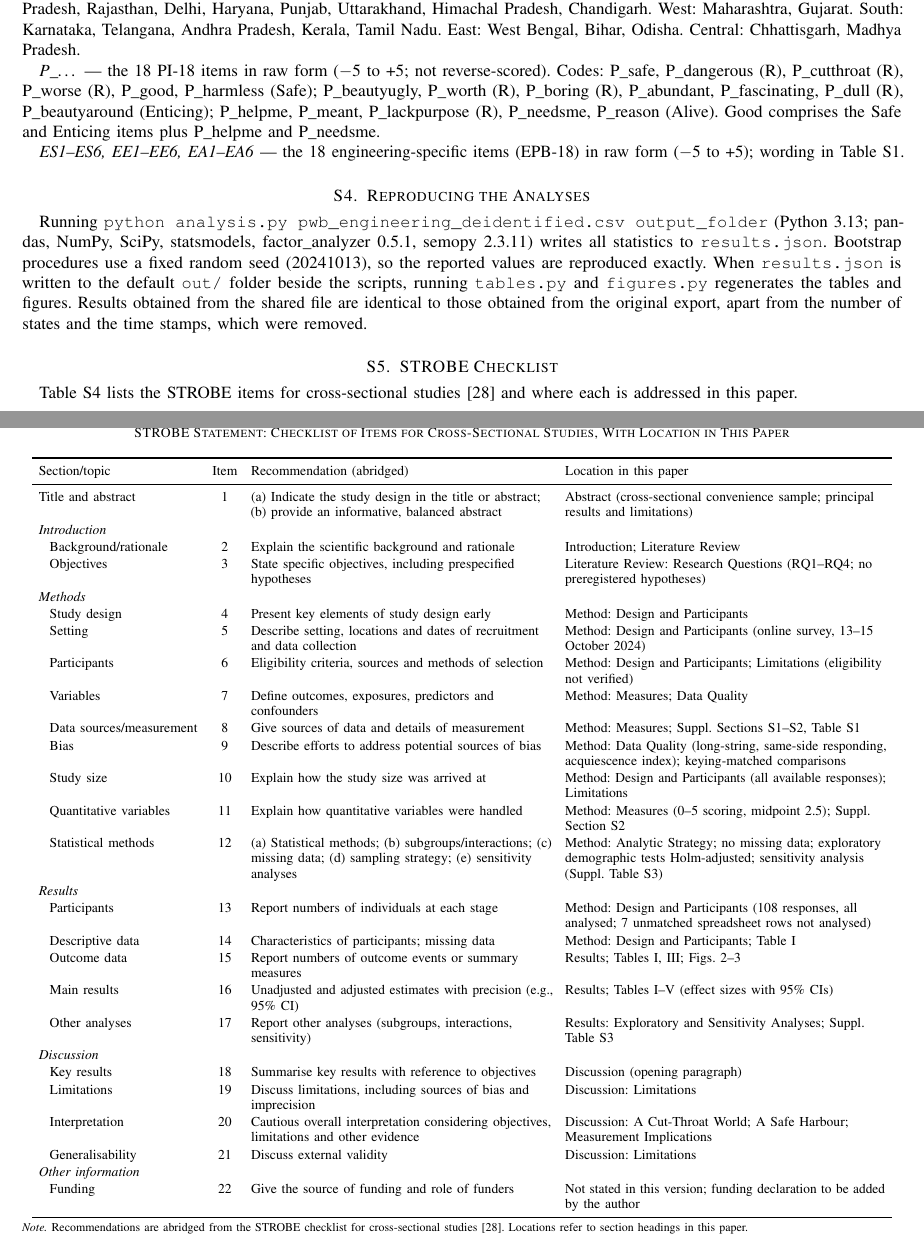
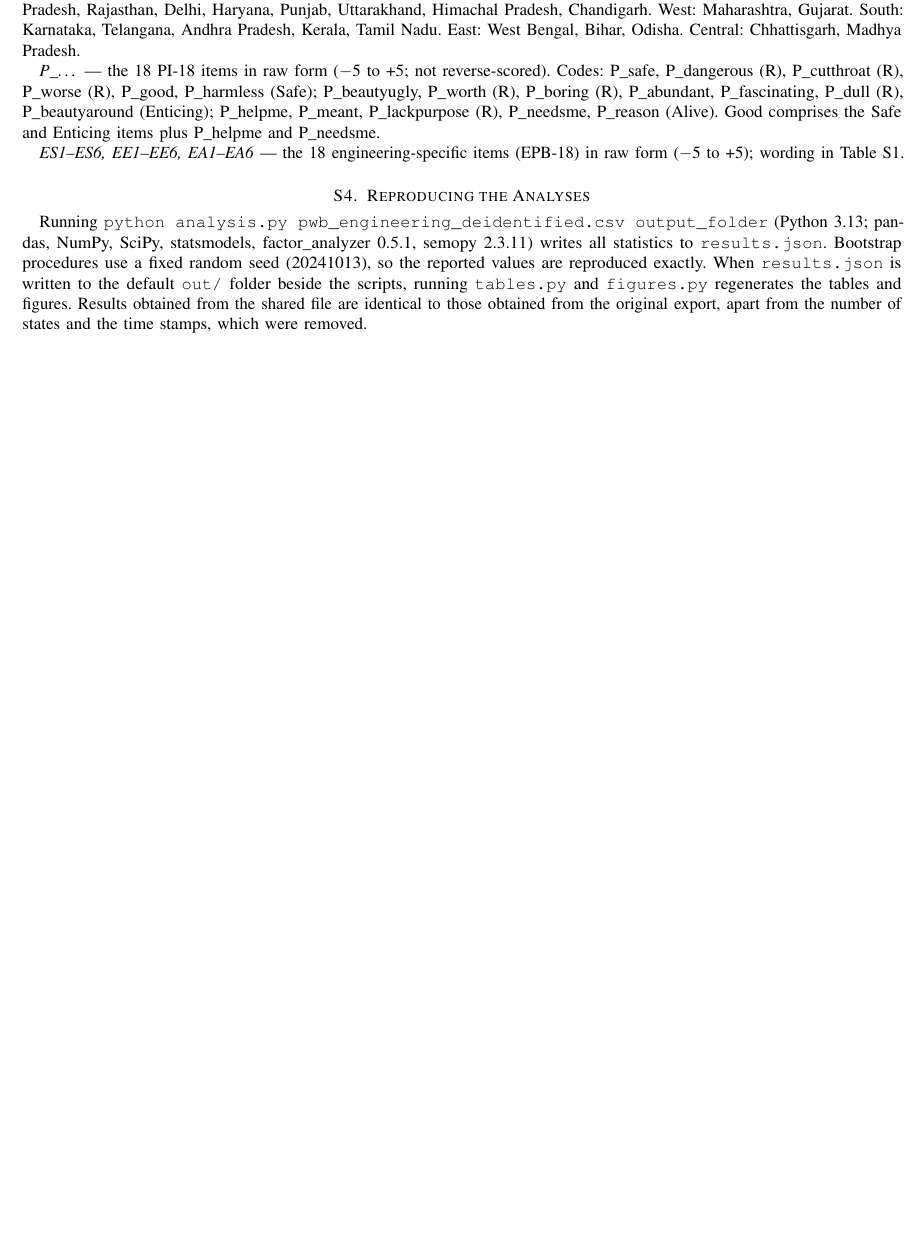
Before and after one commit to Ritabrata-Chakraborty/Primal-World-Beliefs-Engineering, a LaTeX paper (IEEE/A_Safe_Harbour_in_a_Cut-Throat_World_General_and_Engineering-Specific_Primal_World_Beliefs_Among_Indian_Engineering_Undergraduates.tex): two parts of pages 12 and 15 of 15 before the commit and part of page 12 of 14 after it, the two joined at a grey line, cut so that both start at the same text, the shorter picture padded with empty space. Compiled offline with pdfLaTeX; a missing font is replaced by an installed copy or a similar font; a LaTeX package or settings file that is missing is left out.

Commit message:
Remove STROBE checklist from the paper's supplementary material
- Drop Supplementary Section S5 / Table S4 (STROBE checklist) from the IEEE source
- Update Data Availability (now Sections S1-S4) and the supplement introduction;
  add a missing comma there
- Rebuild PDF (15 -> 14 pages), update docs/paper.pdf and the page's PDF description

Co-Authored-By: Claude Opus 5.5 <noreply@anthropic.com>

```diff
--- a/IEEE/A_Safe_Harbour_in_a_Cut-Throat_World_General_and_Engineering-Specific_Primal_World_Beliefs_Among_Indian_Engineering_Undergraduates.tex
+++ b/IEEE/A_Safe_Harbour_in_a_Cut-Throat_World_General_and_Engineering-Specific_Primal_World_Beliefs_Among_Indian_Engineering_Undergraduates.tex
@@ -618,52 +618,4 @@ EPB-18 first-eigenvalue variance share &  & 48.4\% / 39.5\% \\
 
 Running \texttt{python analysis.py pwb\_engineering\_deidentified.csv output\_folder} (Python 3.13; pandas, NumPy, SciPy, statsmodels, factor\_analyzer 0.5.1, semopy 2.3.11) writes all statistics to \texttt{results.json}. Bootstrap procedures use a fixed random seed (20241013), so the reported values are reproduced exactly. When \texttt{results.json} is written to the default \texttt{out/} folder beside the scripts, running \texttt{tables.py} and \texttt{figures.py} regenerates the tables and figures. Results obtained from the shared file are identical to those obtained from the original export, apart from the number of states and the time stamps, which were removed.
 
-\section{STROBE Checklist}\label{sec:s5}
-Table~\ref{tab:s4} lists the STROBE items for cross-sectional studies~\cite{vonelm2007} and where each is addressed in this paper.
-
-\begin{table}[!htbp]
-\centering
-\renewcommand{\arraystretch}{1.12}
-\footnotesize
-\setlength{\tabcolsep}{4pt}
-\caption{STROBE Statement: Checklist of Items for Cross-Sectional Studies, With Location in This Paper}
-\label{tab:s4}
-\begin{tabular}{>{\raggedright\arraybackslash}p{3.3cm}c>{\raggedright\arraybackslash}p{6.2cm}>{\raggedright\arraybackslash}p{6.6cm}}
-\toprule
-Section/topic & Item & Recommendation (abridged) & Location in this paper \\
-\midrule
-Title and abstract & 1 & (a) Indicate the study design in the title or abstract; (b) provide an informative, balanced abstract & Abstract (cross-sectional convenience sample; principal results and limitations) \\
-\multicolumn{4}{l}{\emph{Introduction}} \\
-\hspace{0.8em}Background/rationale & 2 & Explain the scientific background and rationale & Introduction; Literature Review \\
-\hspace{0.8em}Objectives & 3 & State specific objectives, including prespecified hypotheses & Literature Review: Research Questions (RQ1–RQ4; no preregistered hypotheses) \\
-\multicolumn{4}{l}{\emph{Methods}} \\
-\hspace{0.8em}Study design & 4 & Present key elements of study design early & Method: Design and Participants \\
-\hspace{0.8em}Setting & 5 & Describe setting, locations and dates of recruitment and data collection & Method: Design and Participants (online survey, 13–15 October 2024) \\
-\hspace{0.8em}Participants & 6 & Eligibility criteria, sources and methods of selection & Method: Design and Participants; Limitations (eligibility not verified) \\
-\hspace{0.8em}Variables & 7 & Define outcomes, exposures, predictors and confounders & Method: Measures; Data Quality \\
-\hspace{0.8em}Data sources/measurement & 8 & Give sources of data and details of measurement & Method: Measures; Suppl. Sections~\ref{sec:s1}--\ref{sec:s2}, Table~\ref{tab:s1} \\
-\hspace{0.8em}Bias & 9 & Describe efforts to address potential sources of bias & Method: Data Quality (long-string, same-side responding, acquiescence index); keying-matched comparisons \\
-\hspace{0.8em}Study size & 10 & Explain how the study size was arrived at & Method: Design and Participants (all available responses); Limitations \\
-\hspace{0.8em}Quantitative variables & 11 & Explain how quantitative variables were handled & Method: Measures (0–5 scoring, midpoint 2.5); Suppl. Section~\ref{sec:s2} \\
-\hspace{0.8em}Statistical methods & 12 & (a) Statistical methods; (b) subgroups/interactions; (c) missing data; (d) sampling strategy; (e) sensitivity analyses & Method: Analytic Strategy; no missing data; exploratory demographic tests Holm-adjusted; sensitivity analysis (Suppl. Table~\ref{tab:s3}) \\
-\multicolumn{4}{l}{\emph{Results}} \\
-\hspace{0.8em}Participants & 13 & Report numbers of individuals at each stage & Method: Design and Participants (108 responses, all analysed; 7 unmatched spreadsheet rows not analysed) \\
-\hspace{0.8em}Descriptive data & 14 & Characteristics of participants; missing data & Method: Design and Participants; Table~\ref{tab:t1} \\
-\hspace{0.8em}Outcome data & 15 & Report numbers of outcome events or summary measures & Results; Tables~\ref{tab:t1}, \ref{tab:t3}; Figs.~\ref{fig:f2}--\ref{fig:f3} \\
-\hspace{0.8em}Main results & 16 & Unadjusted and adjusted estimates with precision (e.g., 95\% CI) & Results; Tables~\ref{tab:t1}--\ref{tab:t5} (effect sizes with 95\% CIs) \\
-\hspace{0.8em}Other analyses & 17 & Report other analyses (subgroups, interactions, sensitivity) & Results: Exploratory and Sensitivity Analyses; Suppl. Table~\ref{tab:s3} \\
-\multicolumn{4}{l}{\emph{Discussion}} \\
-\hspace{0.8em}Key results & 18 & Summarise key results with reference to objectives & Discussion (opening paragraph) \\
-\hspace{0.8em}Limitations & 19 & Discuss limitations, including sources of bias and imprecision & Discussion: Limitations \\
-\hspace{0.8em}Interpretation & 20 & Cautious overall interpretation considering objectives, limitations and other evidence & Discussion: A Cut-Throat World; A Safe Harbour; Measurement Implications \\
-\hspace{0.8em}Generalisability & 21 & Discuss external validity & Discussion: Limitations \\
-\multicolumn{4}{l}{\emph{Other information}} \\
-\hspace{0.8em}Funding & 22 & Give the source of funding and role of funders & Not stated in this version; funding declaration to be added by the author \\
-\bottomrule
-\end{tabular}
-
-\vspace{3pt}\parbox{\textwidth}{\scriptsize \emph{Note.} Recommendations are abridged from the STROBE checklist for cross-sectional studies~\cite{vonelm2007}. Locations refer to section headings in this paper.}
-\end{table}
-
-
 \end{document}
```
Also changed, not shown: IEEE/A_Safe_Harbour_in_a_Cut-Throat_World_General_and_Engineering-Specific_Primal_World_Beliefs_Among_Indian_Engineering_Undergraduates.pdf, docs/paper.pdf, IEEE/A_Safe_Harbour_in_a_Cut-Throat_World_General_and_Engineering-Specific_Primal_World_Beliefs_Among_Indian_Engineering_Undergraduates.tex (4 more changed lines), 1 other file.
